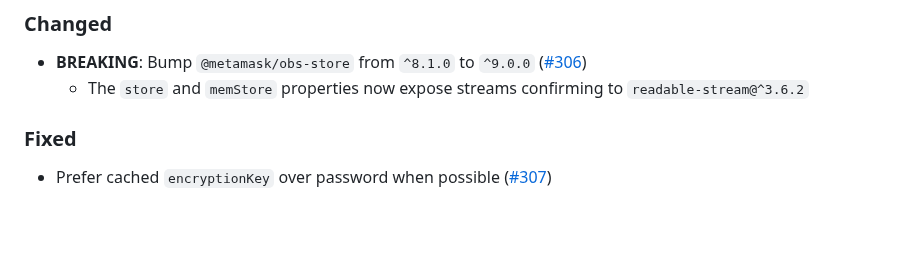
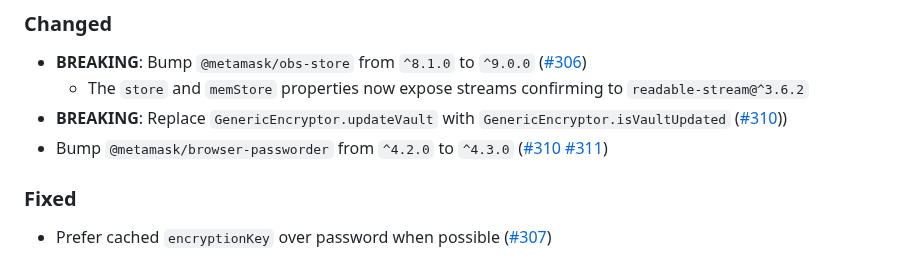
Before and after one commit to MetaMask/KeyringController, a Markdown page: CHANGELOG.md, the part around the change. Drawn GitHub-style; blank space fills up the shorter version.

Commit message:
add changelog entries for #310 and #311

```diff
--- a/CHANGELOG.md
+++ b/CHANGELOG.md
@@ -10,6 +10,8 @@ and this project adheres to [Semantic Versioning](https://semver.org/spec/v2.0.0
 ### Changed
 - **BREAKING**: Bump `@metamask/obs-store` from `^8.1.0` to `^9.0.0` ([#306](https://github.com/MetaMask/KeyringController/pull/306))
   - The `store` and `memStore` properties now expose streams confirming to `readable-stream@^3.6.2`
+- **BREAKING**: Replace `GenericEncryptor.updateVault` with `GenericEncryptor.isVaultUpdated` ([#310](https://github.com/MetaMask/KeyringController/pull/310)))
+- Bump `@metamask/browser-passworder` from `^4.2.0` to `^4.3.0` ([#310](https://github.com/MetaMask/KeyringController/pull/310) [#311](https://github.com/MetaMask/KeyringController/pull/311))
 
 ### Fixed
 - Prefer cached `encryptionKey` over password when possible ([#307](https://github.com/MetaMask/KeyringController/pull/307))
```
